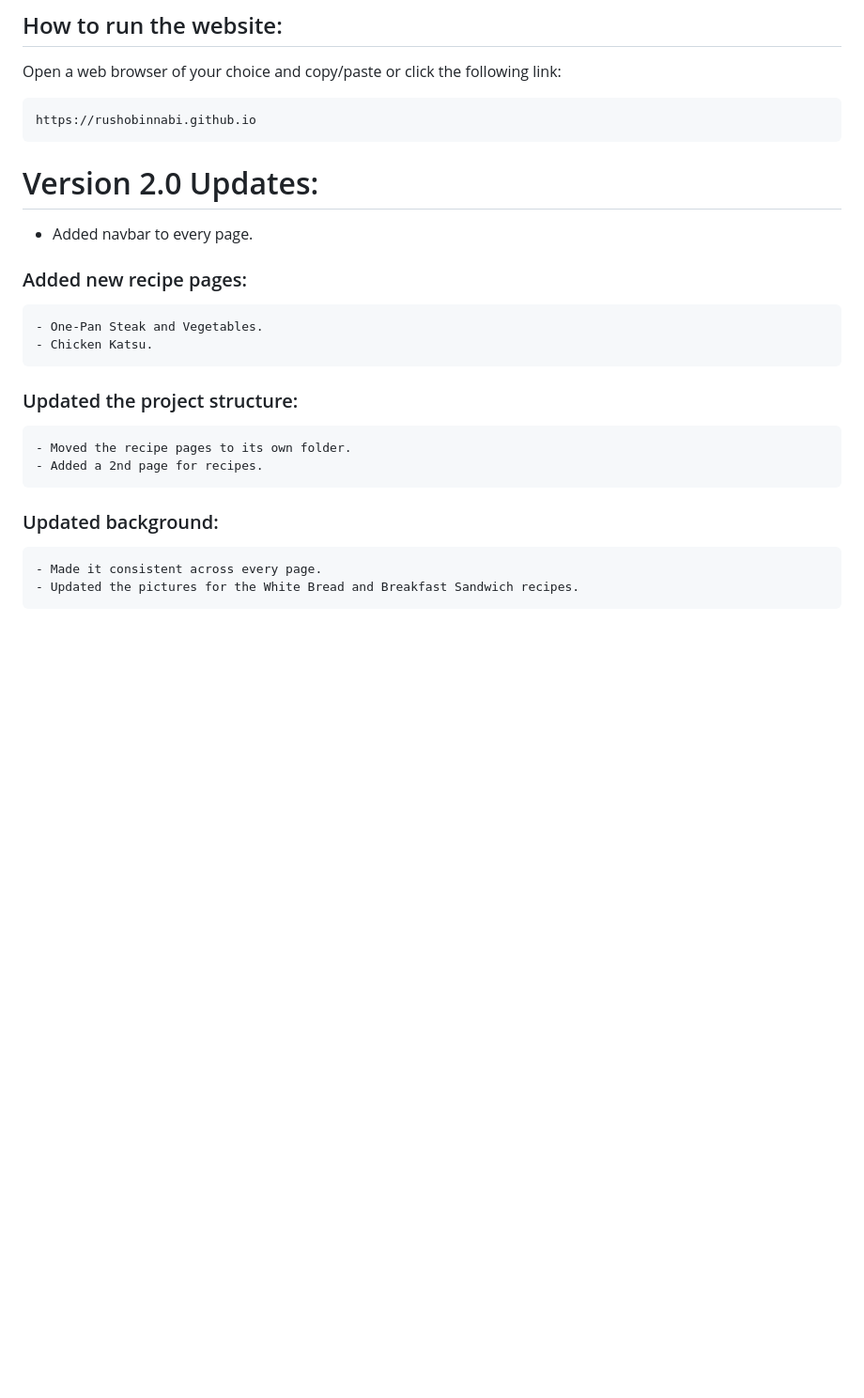
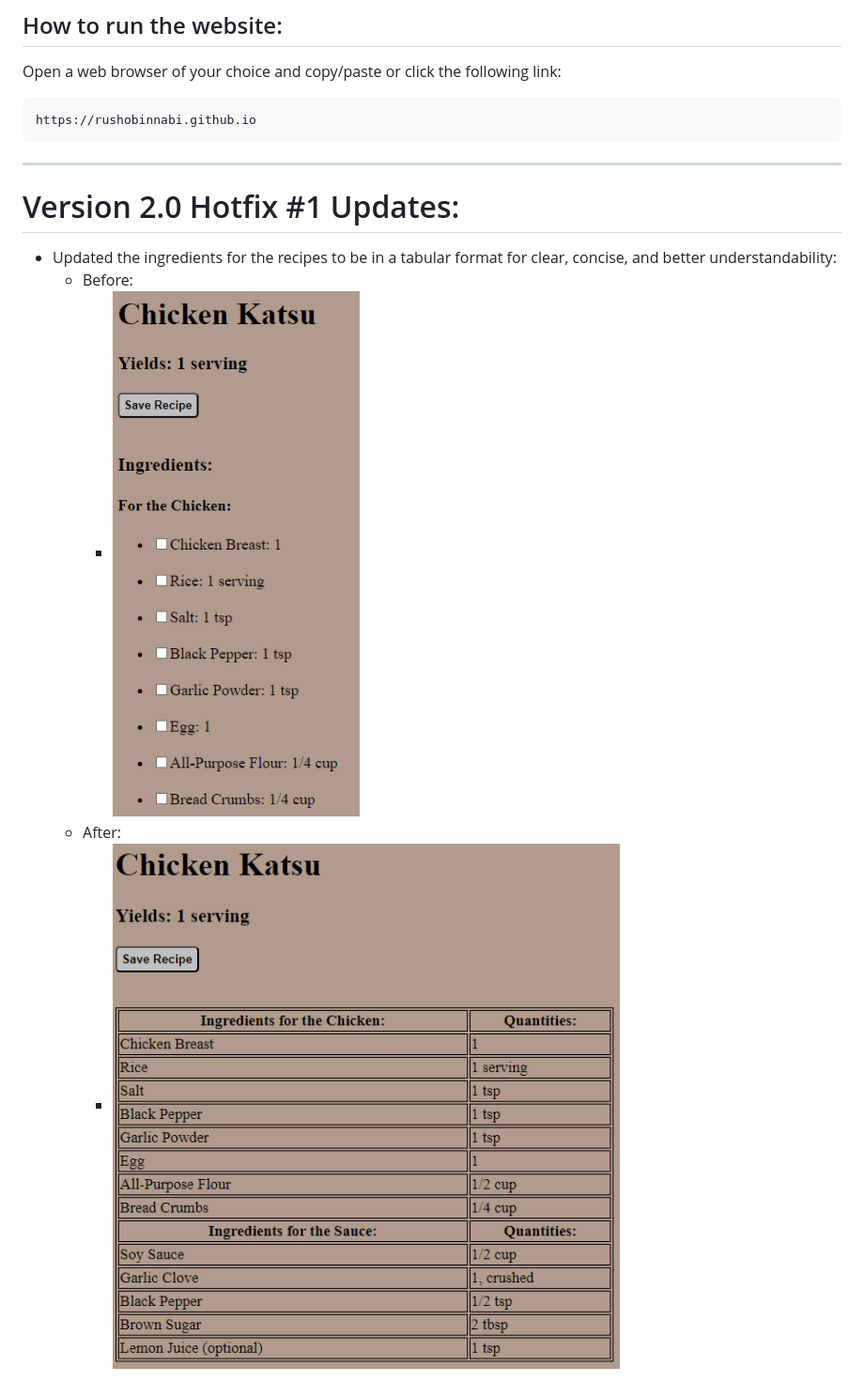
Before and after one commit to RushoBinnabi/RushoBinnabi.github.io, a Markdown page: README.md, the part around the change. Shown: that part at 94% size. Rendered like a GitHub page; pictures changed too: pictures/after_recipe_ingredients_table.png (added), pictures/before_recipe_ingredients_page.png (added); blank space fills up the shorter version.

Commit message:
updated readme file and recipes page for the latest update.

```diff
--- a/README.md
+++ b/README.md
@@ -9,16 +9,11 @@ This project is in progress.
 Open a web browser of your choice and copy/paste or click the following link:
 
 	https://rushobinnabi.github.io
+---
 
-
-# Version 2.0 Updates:
-- Added navbar to every page.
-### Added new recipe pages:
-    - One-Pan Steak and Vegetables.
-    - Chicken Katsu.
-### Updated the project structure:
-    - Moved the recipe pages to its own folder.
-    - Added a 2nd page for recipes.
-### Updated background:
-    - Made it consistent across every page.
-	- Updated the pictures for the White Bread and Breakfast Sandwich recipes.
+# Version 2.0 Hotfix #1 Updates:
+- Updated the ingredients for the recipes to be in a tabular format for clear, concise, and better understandability:
+  - Before:
+    - ![img.png](pictures/before_recipe_ingredients_page.png)
+  - After:
+    - ![img.png](pictures/after_recipe_ingredients_table.png)
```
Also changed, not shown: 1 other file.
